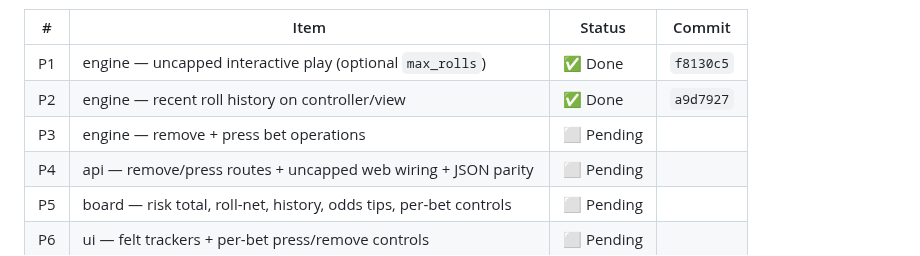
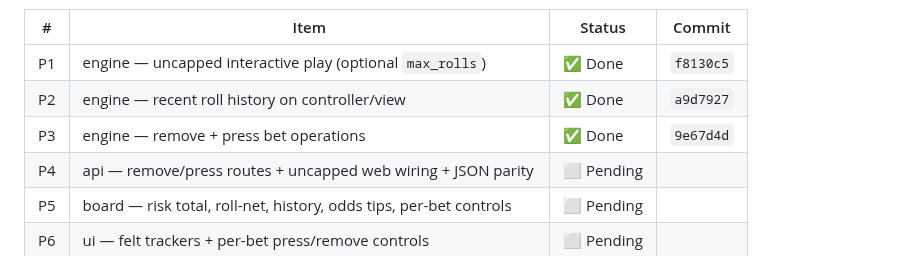
Before and after one commit to tottenjordan/marcy-dice-engine, a Markdown page: PLANS.md, the part around the change. Rendered like a GitHub page.

Commit message:
docs: record P3 commit SHA in PLANS

```diff
--- a/PLANS.md
+++ b/PLANS.md
@@ -78,7 +78,7 @@ Order P1 → P7. Deps: P4 needs P1+P3; P5 needs P1+P2+P3; P6 needs P4+P5; P7 las
 |---|---|---|---|
 | P1 | engine — uncapped interactive play (optional `max_rolls`) | ✅ Done | `f8130c5` |
 | P2 | engine — recent roll history on controller/view | ✅ Done | `a9d7927` |
-| P3 | engine — remove + press bet operations | ⬜ Pending | |
+| P3 | engine — remove + press bet operations | ✅ Done | `9e67d4d` |
 | P4 | api — remove/press routes + uncapped web wiring + JSON parity | ⬜ Pending | |
 | P5 | board — risk total, roll-net, history, odds tips, per-bet controls | ⬜ Pending | |
 | P6 | ui — felt trackers + per-bet press/remove controls | ⬜ Pending | |
```
